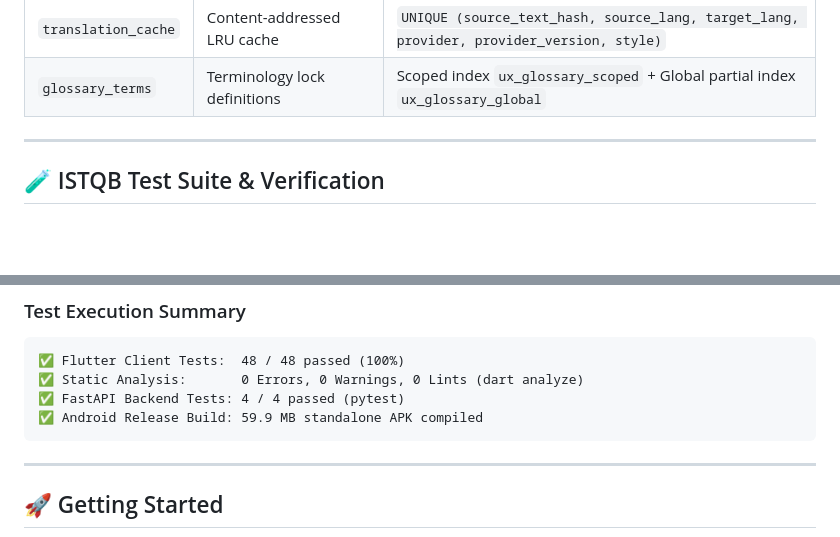
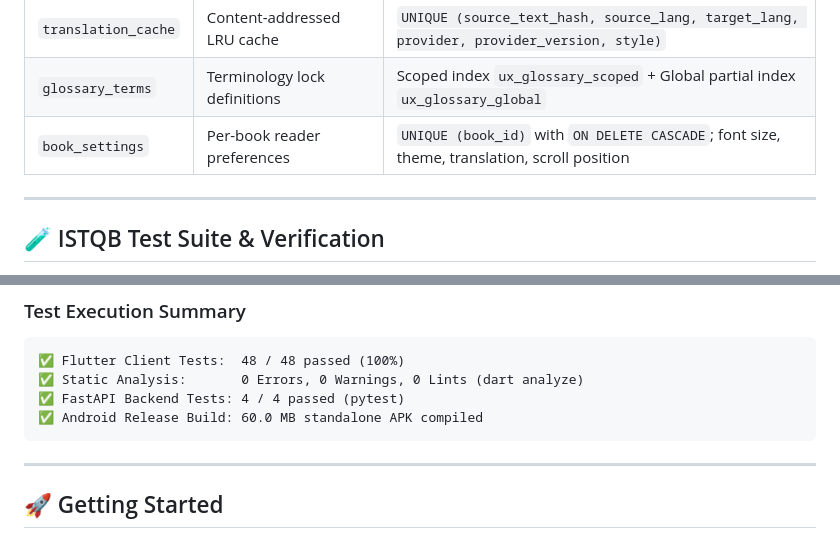
Before and after one commit to rteitch/Alinea, a Markdown page: README.md, 2 parts joined by grey strips. Rendered like a GitHub page; blank space fills up the shorter version.

Commit message:
docs: update README for v1.3.0 (9 tables, APK size, version badges)

````diff
--- a/README.md
+++ b/README.md
@@ -217,6 +217,7 @@ The database schema is strictly normalized into **8 relational entities**, with
 | `translation_units` | Stable DOM node anchor index | `UNIQUE (chapter_id, node_path)` |
 | `translation_cache` | Content-addressed LRU cache | `UNIQUE (source_text_hash, source_lang, target_lang, provider, provider_version, style)` |
 | `glossary_terms` | Terminology lock definitions | Scoped index `ux_glossary_scoped` + Global partial index `ux_glossary_global` |
+| `book_settings` | Per-book reader preferences | `UNIQUE (book_id)` with `ON DELETE CASCADE`; font size, theme, translation, scroll position |
 
 ---
 
@@ -236,7 +237,7 @@ Alinea enforces rigorous automated testing aligned with **ISTQB (International S
 ✅ Flutter Client Tests:  48 / 48 passed (100%)
 ✅ Static Analysis:       0 Errors, 0 Warnings, 0 Lints (dart analyze)
 ✅ FastAPI Backend Tests: 4 / 4 passed (pytest)
-✅ Android Release Build: 59.9 MB standalone APK compiled
+✅ Android Release Build: 60.0 MB standalone APK compiled
 ```
 
 ---
````
Also changed, not shown: other parts of README.md (+3 -3 lines).
